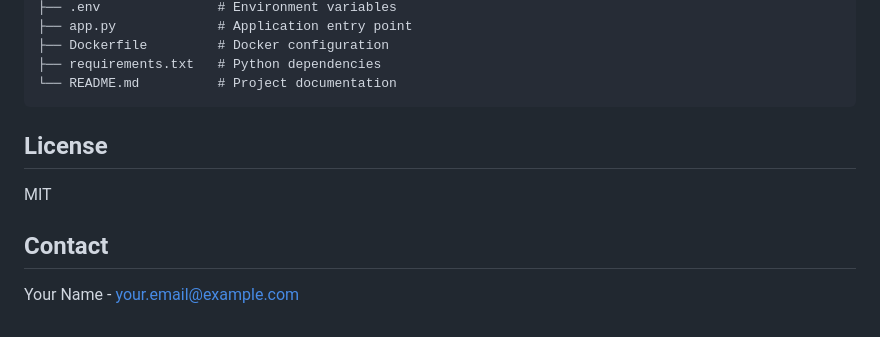
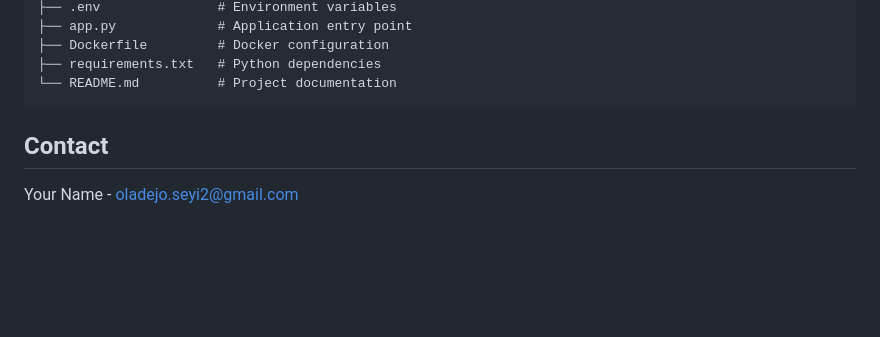
Before and after one commit to SeyiDan/Portfolio-Projects, a Markdown page: HealthTrackerApp/README.md, the part around the change. Rendered like a GitHub page; blank space fills up the shorter version.

````diff
--- a/HealthTrackerApp/README.md
+++ b/HealthTrackerApp/README.md
@@ -143,10 +143,7 @@ healthtrackerapp/
 └── README.md          # Project documentation
 ```
 
-## License
-
-MIT
 
 ## Contact
 
-Your Name - your.email@example.com
+Your Name - oladejo.seyi2@gmail.com
````
